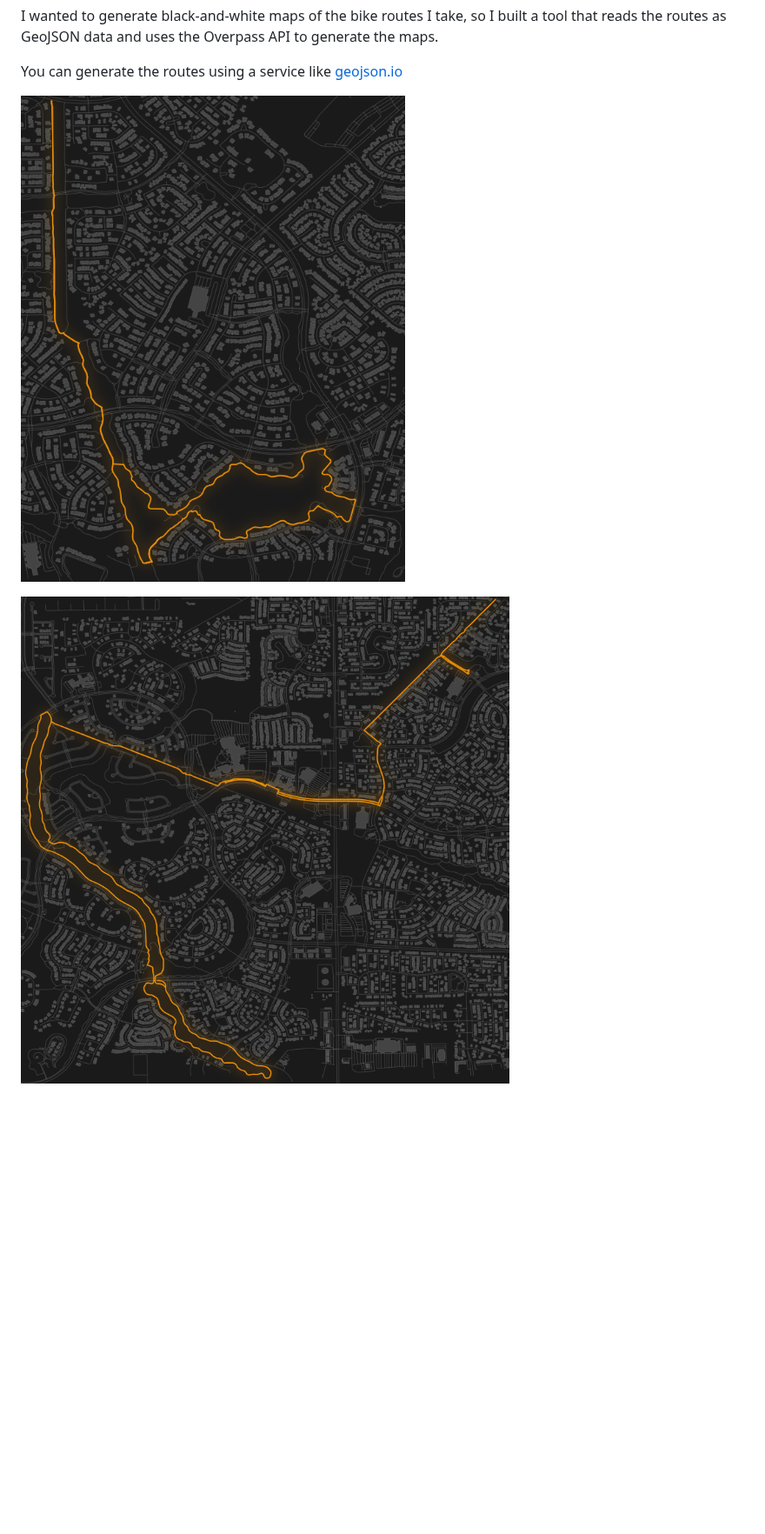
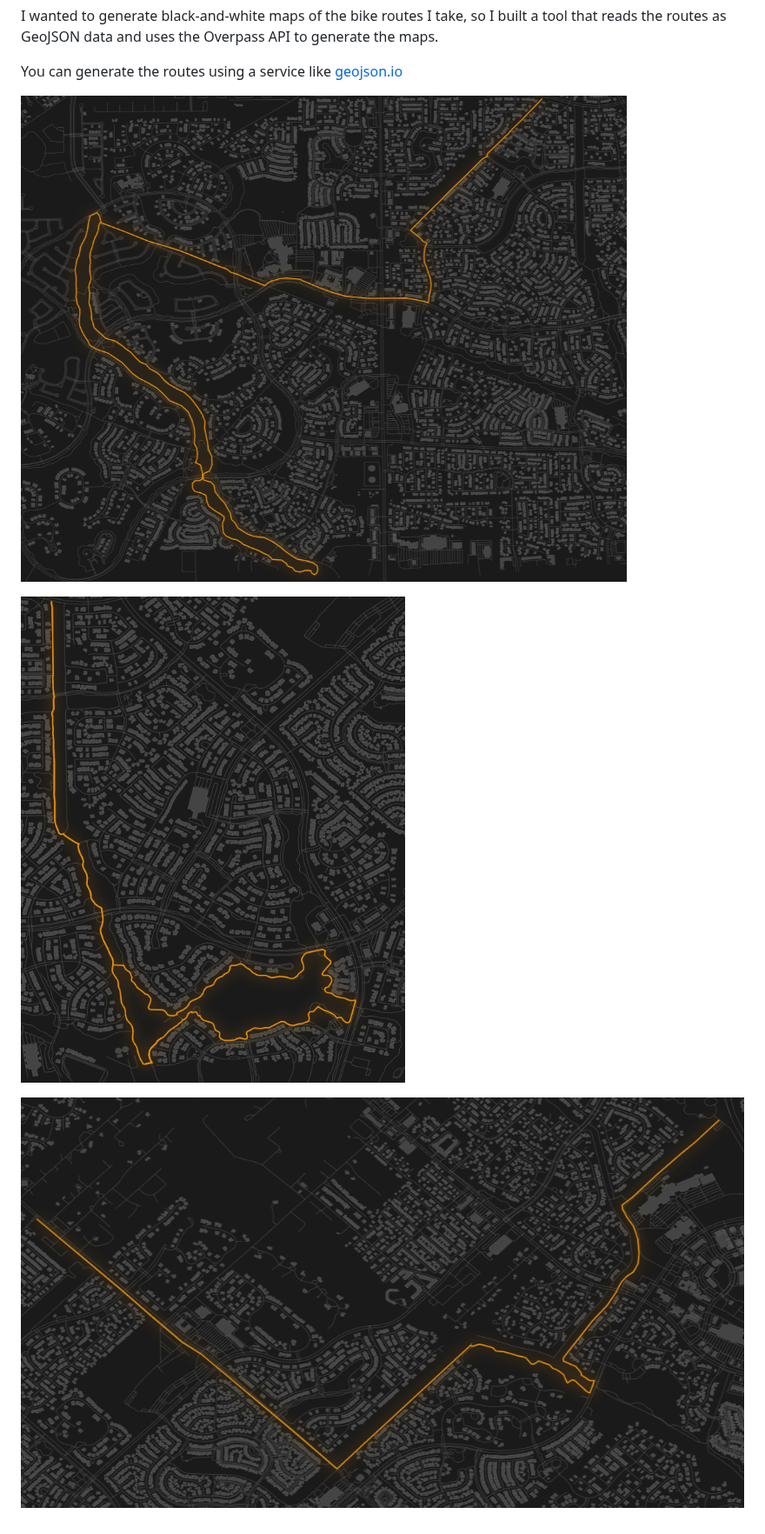
Before and after one commit to AdeebIsmail/route-map-generator, a Markdown page: README.md, the part around the change. Shown at 87% size. GitHub-like rendering; pictures changed too: image-1.png (deleted), route1.png (added), route3.png (added); blank space fills up the shorter version.

```diff
--- a/README.md
+++ b/README.md
@@ -2,6 +2,8 @@ I wanted to generate black-and-white maps of the bike routes I take, so I built
 
 You can generate the routes using a service like [geojson.io](https://www.geojson.io)
 
-![alt text](image.png)
+![alt text](route1.png)
 
-![alt text](image-1.png)
+![alt text](route2.png)
+
+![alt text](route3.png)
```
Also changed, not shown: route2.png (renamed from image.png), 2 other files.
